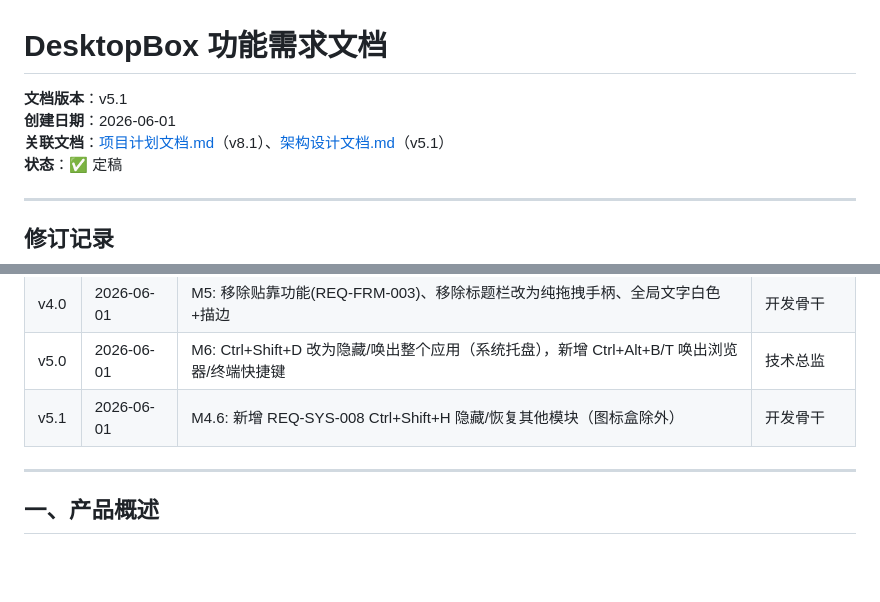
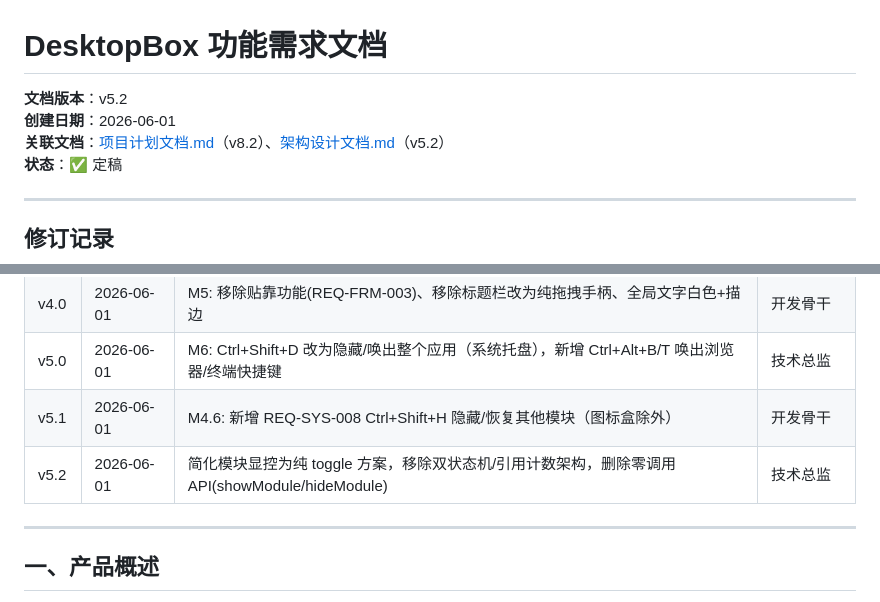
Before and after one commit to MieA04/DesktopBox, a Markdown page: 功能需求文档.md, 2 parts joined by grey strips. Rendered like a GitHub page; blank space fills up the shorter version.

```diff
--- a/功能需求文档.md
+++ b/功能需求文档.md
@@ -1,8 +1,8 @@
 # DesktopBox 功能需求文档
 
-**文档版本**：v5.1
+**文档版本**：v5.2
 **创建日期**：2026-06-01
-**关联文档**：[项目计划文档.md](项目计划文档.md)（v8.1）、[架构设计文档.md](架构设计文档.md)（v5.1）
+**关联文档**：[项目计划文档.md](项目计划文档.md)（v8.2）、[架构设计文档.md](架构设计文档.md)（v5.2）
 **状态**：✅ 定稿
 
 ---
@@ -17,6 +17,7 @@
 | v4.0 | 2026-06-01 | M5: 移除贴靠功能(REQ-FRM-003)、移除标题栏改为纯拖拽手柄、全局文字白色+描边 | 开发骨干 |
 | v5.0 | 2026-06-01 | M6: Ctrl+Shift+D 改为隐藏/唤出整个应用（系统托盘），新增 Ctrl+Alt+B/T 唤出浏览器/终端快捷键 | 技术总监 |
 | v5.1 | 2026-06-01 | M4.6: 新增 REQ-SYS-008 Ctrl+Shift+H 隐藏/恢复其他模块（图标盒除外） | 开发骨干 |
+| v5.2 | 2026-06-01 | 简化模块显控为纯 toggle 方案，移除双状态机/引用计数架构，删除零调用 API(showModule/hideModule) | 技术总监 |
 
 ---
 
```
Also changed, not shown: 架构设计文档.md (+6 -7 lines), 项目计划文档.md (+8 -7 lines).
